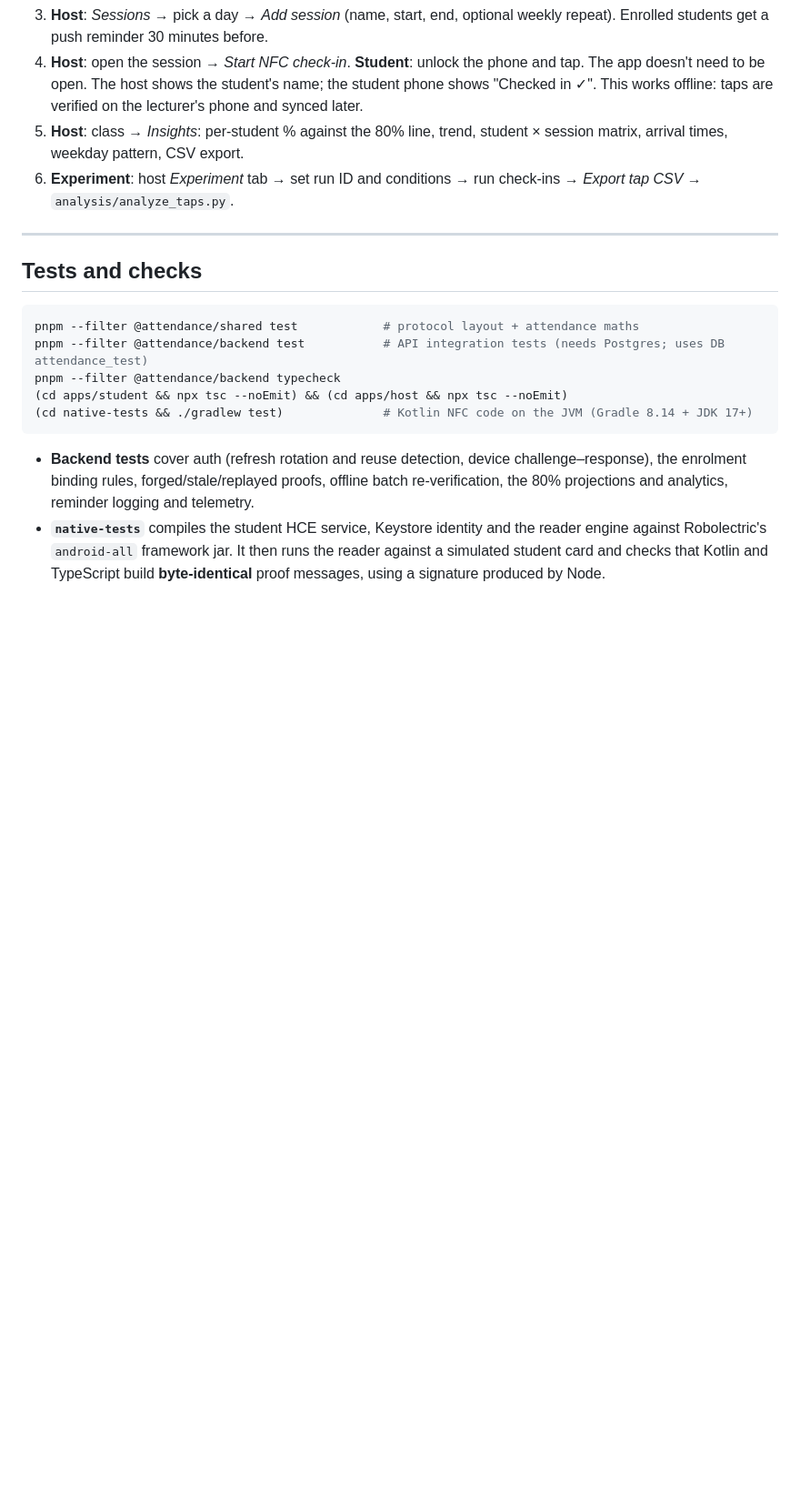
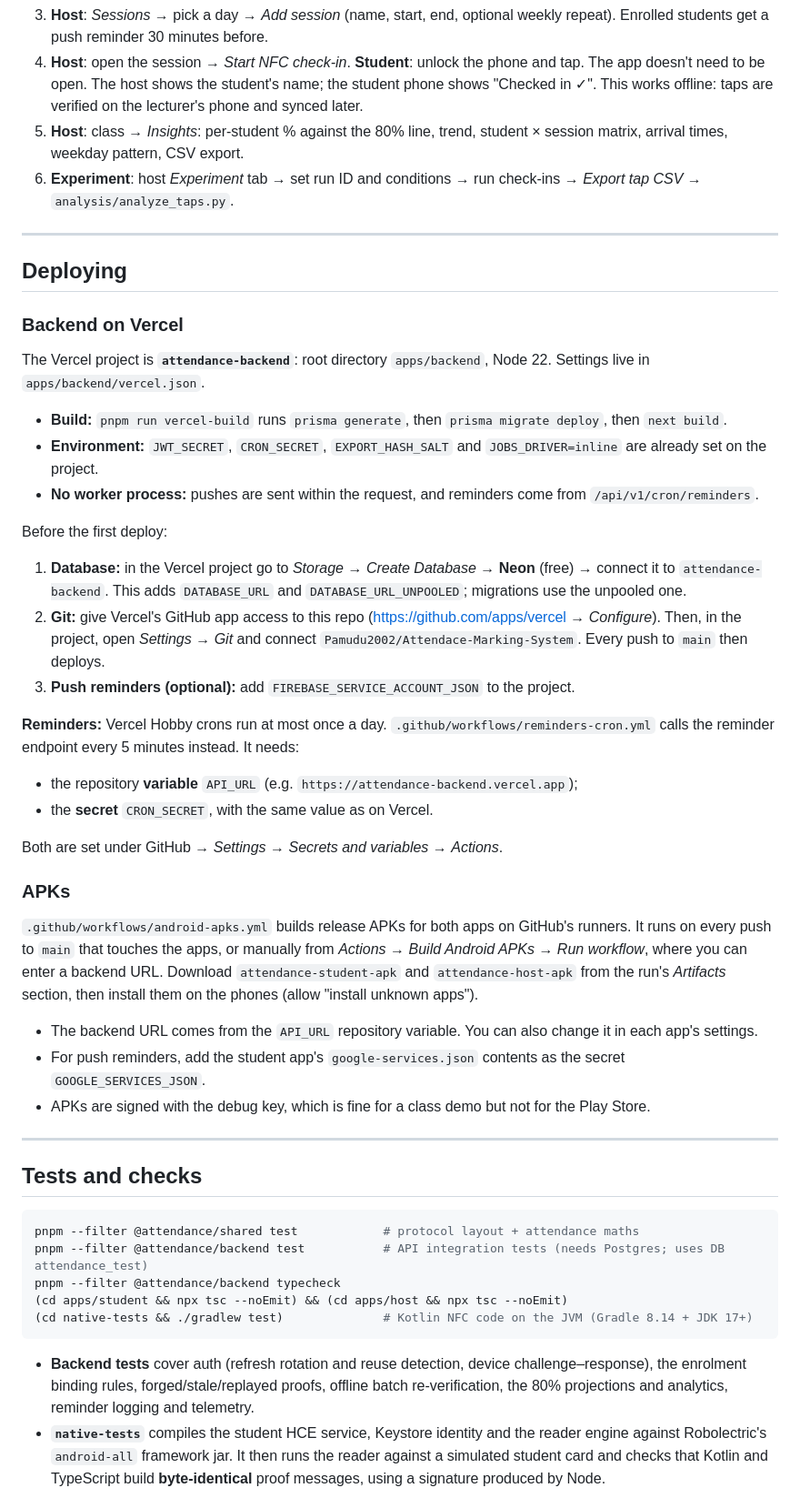
Before and after one commit to Pamudu2002/Attendace-Marking-System, a Markdown page: README.md, the part around the change. Shown at 91% size. GitHub-like rendering; blank space fills up the shorter version.

Commit message:
Document Vercel deployment and APK workflow
Co-Authored-By: Claude Opus 5.5 <noreply@anthropic.com>
Claude-Session: https://claude.ai/code/session_01LQSXDcK3Jh5DMS3oecHetH

````diff
--- a/README.md
+++ b/README.md
@@ -74,6 +74,39 @@ cd apps/host && EXPO_PUBLIC_API_URL=http://192.168.1.20:3000 npx expo run:androi
 
 ---
 
+## Deploying
+
+### Backend on Vercel
+
+The Vercel project is **`attendance-backend`**: root directory `apps/backend`, Node 22. Settings live in `apps/backend/vercel.json`.
+
+- **Build:** `pnpm run vercel-build` runs `prisma generate`, then `prisma migrate deploy`, then `next build`.
+- **Environment:** `JWT_SECRET`, `CRON_SECRET`, `EXPORT_HASH_SALT` and `JOBS_DRIVER=inline` are already set on the project.
+- **No worker process:** pushes are sent within the request, and reminders come from `/api/v1/cron/reminders`.
+
+Before the first deploy:
+
+1. **Database:** in the Vercel project go to *Storage* → *Create Database* → **Neon** (free) → connect it to `attendance-backend`. This adds `DATABASE_URL` and `DATABASE_URL_UNPOOLED`; migrations use the unpooled one.
+2. **Git:** give Vercel's GitHub app access to this repo (https://github.com/apps/vercel → *Configure*). Then, in the project, open *Settings* → *Git* and connect `Pamudu2002/Attendace-Marking-System`. Every push to `main` then deploys.
+3. **Push reminders (optional):** add `FIREBASE_SERVICE_ACCOUNT_JSON` to the project.
+
+**Reminders:** Vercel Hobby crons run at most once a day. `.github/workflows/reminders-cron.yml` calls the reminder endpoint every 5 minutes instead. It needs:
+
+- the repository **variable** `API_URL` (e.g. `https://attendance-backend.vercel.app`);
+- the **secret** `CRON_SECRET`, with the same value as on Vercel.
+
+Both are set under GitHub → *Settings* → *Secrets and variables* → *Actions*.
+
+### APKs
+
+`.github/workflows/android-apks.yml` builds release APKs for both apps on GitHub's runners. It runs on every push to `main` that touches the apps, or manually from *Actions* → *Build Android APKs* → *Run workflow*, where you can enter a backend URL. Download `attendance-student-apk` and `attendance-host-apk` from the run's *Artifacts* section, then install them on the phones (allow "install unknown apps").
+
+- The backend URL comes from the `API_URL` repository variable. You can also change it in each app's settings.
+- For push reminders, add the student app's `google-services.json` contents as the secret `GOOGLE_SERVICES_JSON`.
+- APKs are signed with the debug key, which is fine for a class demo but not for the Play Store.
+
+---
+
 ## Tests and checks
 
 ```bash
````
